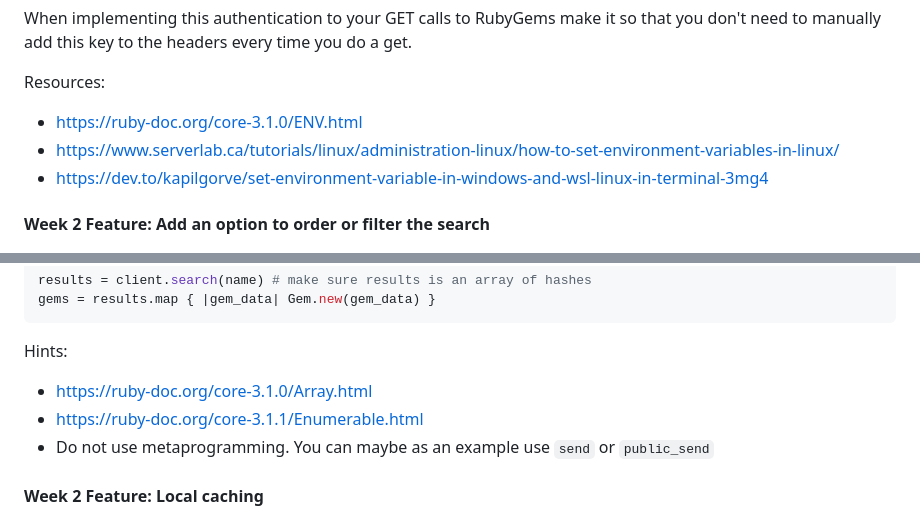
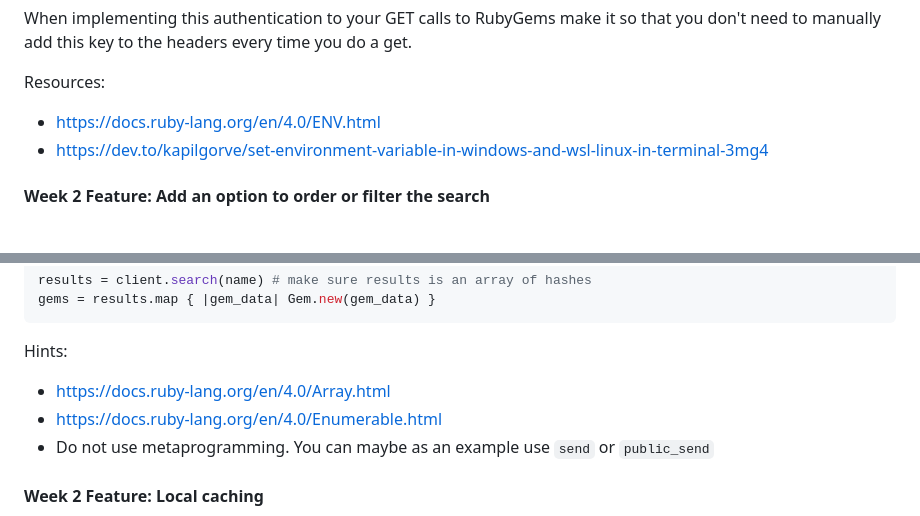
Before and after one commit to Agilefreaks/ruby-training-docs, a Markdown page: projects/01-rubygems-cli/requirements.md, 2 parts joined by grey strips. Drawn GitHub-style.

Commit message:
Update links for ruby 4.0 (#12)

````diff
--- a/projects/01-rubygems-cli/requirements.md
+++ b/projects/01-rubygems-cli/requirements.md
@@ -64,8 +64,7 @@ When implementing this authentication to your GET calls to RubyGems make it so t
 
 Resources:
 
-- https://ruby-doc.org/core-3.1.0/ENV.html
-- https://www.serverlab.ca/tutorials/linux/administration-linux/how-to-set-environment-variables-in-linux/
+- https://docs.ruby-lang.org/en/4.0/ENV.html
 - https://dev.to/kapilgorve/set-environment-variable-in-windows-and-wsl-linux-in-terminal-3mg4
 
 #### Week 2 Feature: Add an option to order or filter the search
@@ -104,8 +103,8 @@ gems = results.map { |gem_data| Gem.new(gem_data) }
 ```
 
 Hints:
-- https://ruby-doc.org/core-3.1.0/Array.html
-- https://ruby-doc.org/core-3.1.1/Enumerable.html
+- https://docs.ruby-lang.org/en/4.0/Array.html
+- https://docs.ruby-lang.org/en/4.0/Enumerable.html
 - Do not use metaprogramming. You can maybe as an example use `send` or `public_send`
 
 #### Week 2 Feature: Local caching
````
